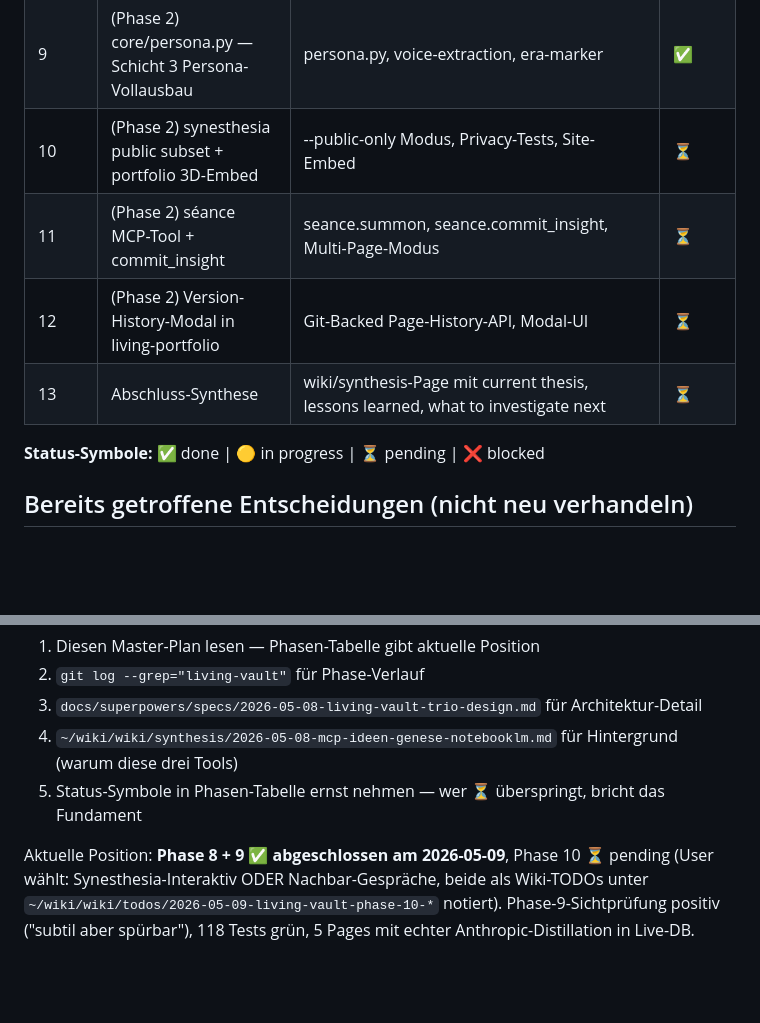
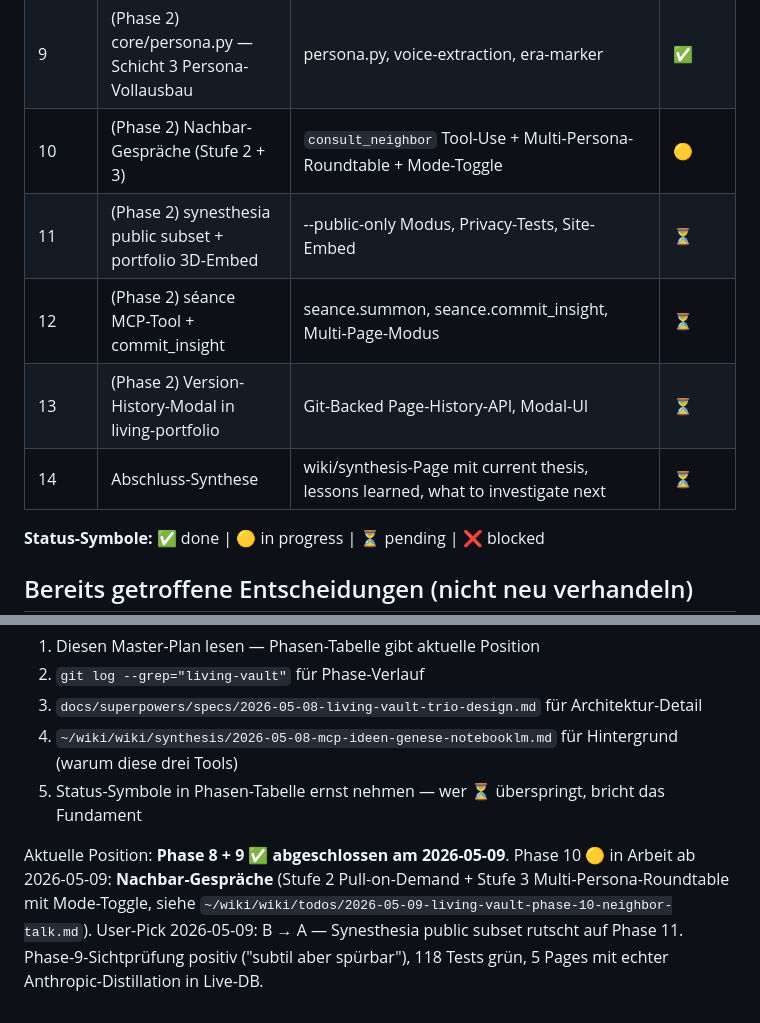
Before and after one commit to dynamic-dome/living-vault, a Markdown page: docs/plans/2026-05-08-living-vault-master-plan.md, 2 parts joined by grey strips. Drawn GitHub-style; blank space fills up the shorter version.

Commit message:
living-vault | Phase-10a: spec for consult_neighbor (Stufe 2 of Nachbar-Gespraeche)
- Master-Plan Row 10 renumbered to Nachbar-Gespraeche; Synesthesia public
  subset rutscht auf Phase 11 (User-Pick 2026-05-09: B vor A).
- New spec docs/superpowers/specs/2026-05-09-phase-10a-consult-neighbor-design.md
  fuer Stufe 2 (Pull-on-Demand-Tool). Stufe 3 (Multi-Persona-Roundtable)
  bekommt eigenes Phase-10b-Spec nach Sichtpruefung.
- Architektur: respond_with_tools-Loop in core/llm.py, consult_neighbor
  Tool-Handler in apps/seance_ui/neighbors.py, persona_path Schema-
  Erweiterung (nullable, non-breaking, vorbereitend fuer Phase 10b).
- Caps: 10 Calls/Turn (soft), 5 Loop-Iter (hard mit Forced-Final-Call),
  1500 Chars Excerpt-Cap.
- Tool-Events sichtbar persistiert (UI-Mini-Bubbles + Export).
- 27 neue Tests geplant, FakeLLMWithTools fuer API-freie Loop-Simulation.

Co-Authored-By: Claude Opus 4.7 (1M context) <noreply@anthropic.com>

```diff
--- a/docs/plans/2026-05-08-living-vault-master-plan.md
+++ b/docs/plans/2026-05-08-living-vault-master-plan.md
@@ -44,10 +44,11 @@
 | 7 | Phase-1-Integration & Polish | End-to-End-Test, Privacy-Test-Suite, Doku, Acceptance-Checklist | ✅ |
 | 8 | **Phase-1-Abschluss-Gate** | User-Review aller drei Linsen, Entscheidung: Phase 2 starten oder pausieren | ✅ |
 | 9 | (Phase 2) core/persona.py — Schicht 3 Persona-Vollausbau | persona.py, voice-extraction, era-marker | ✅ |
-| 10 | (Phase 2) synesthesia public subset + portfolio 3D-Embed | --public-only Modus, Privacy-Tests, Site-Embed | ⏳ |
-| 11 | (Phase 2) séance MCP-Tool + commit_insight | seance.summon, seance.commit_insight, Multi-Page-Modus | ⏳ |
-| 12 | (Phase 2) Version-History-Modal in living-portfolio | Git-Backed Page-History-API, Modal-UI | ⏳ |
-| 13 | Abschluss-Synthese | wiki/synthesis-Page mit current thesis, lessons learned, what to investigate next | ⏳ |
+| 10 | (Phase 2) Nachbar-Gespräche (Stufe 2 + 3) | `consult_neighbor` Tool-Use + Multi-Persona-Roundtable + Mode-Toggle | 🟡 |
+| 11 | (Phase 2) synesthesia public subset + portfolio 3D-Embed | --public-only Modus, Privacy-Tests, Site-Embed | ⏳ |
+| 12 | (Phase 2) séance MCP-Tool + commit_insight | seance.summon, seance.commit_insight, Multi-Page-Modus | ⏳ |
+| 13 | (Phase 2) Version-History-Modal in living-portfolio | Git-Backed Page-History-API, Modal-UI | ⏳ |
+| 14 | Abschluss-Synthese | wiki/synthesis-Page mit current thesis, lessons learned, what to investigate next | ⏳ |
 
 **Status-Symbole:** ✅ done | 🟡 in progress | ⏳ pending | ❌ blocked
 
@@ -133,4 +134,4 @@ Wer in dieses Projekt einsteigt, sollte zuerst:
 4. `~/wiki/wiki/synthesis/2026-05-08-mcp-ideen-genese-notebooklm.md` für Hintergrund (warum diese drei Tools)
 5. Status-Symbole in Phasen-Tabelle ernst nehmen — wer ⏳ überspringt, bricht das Fundament
 
-Aktuelle Position: **Phase 8 + 9 ✅ abgeschlossen am 2026-05-09**, Phase 10 ⏳ pending (User wählt: Synesthesia-Interaktiv ODER Nachbar-Gespräche, beide als Wiki-TODOs unter `~/wiki/wiki/todos/2026-05-09-living-vault-phase-10-*` notiert). Phase-9-Sichtprüfung positiv ("subtil aber spürbar"), 118 Tests grün, 5 Pages mit echter Anthropic-Distillation in Live-DB.
+Aktuelle Position: **Phase 8 + 9 ✅ abgeschlossen am 2026-05-09**. Phase 10 🟡 in Arbeit ab 2026-05-09: **Nachbar-Gespräche** (Stufe 2 Pull-on-Demand + Stufe 3 Multi-Persona-Roundtable mit Mode-Toggle, siehe `~/wiki/wiki/todos/2026-05-09-living-vault-phase-10-neighbor-talk.md`). User-Pick 2026-05-09: B → A — Synesthesia public subset rutscht auf Phase 11. Phase-9-Sichtprüfung positiv ("subtil aber spürbar"), 118 Tests grün, 5 Pages mit echter Anthropic-Distillation in Live-DB.
```
Also changed, not shown: 1 other file.
